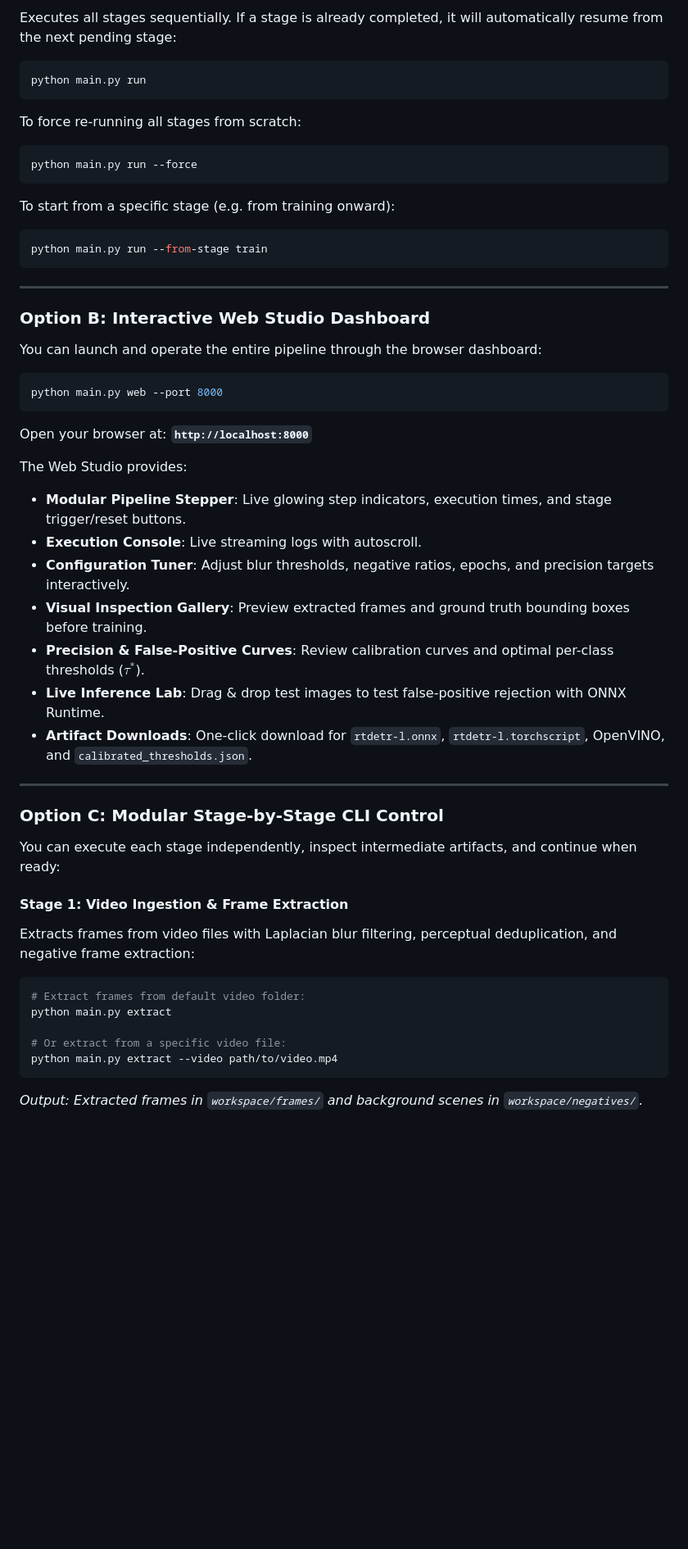
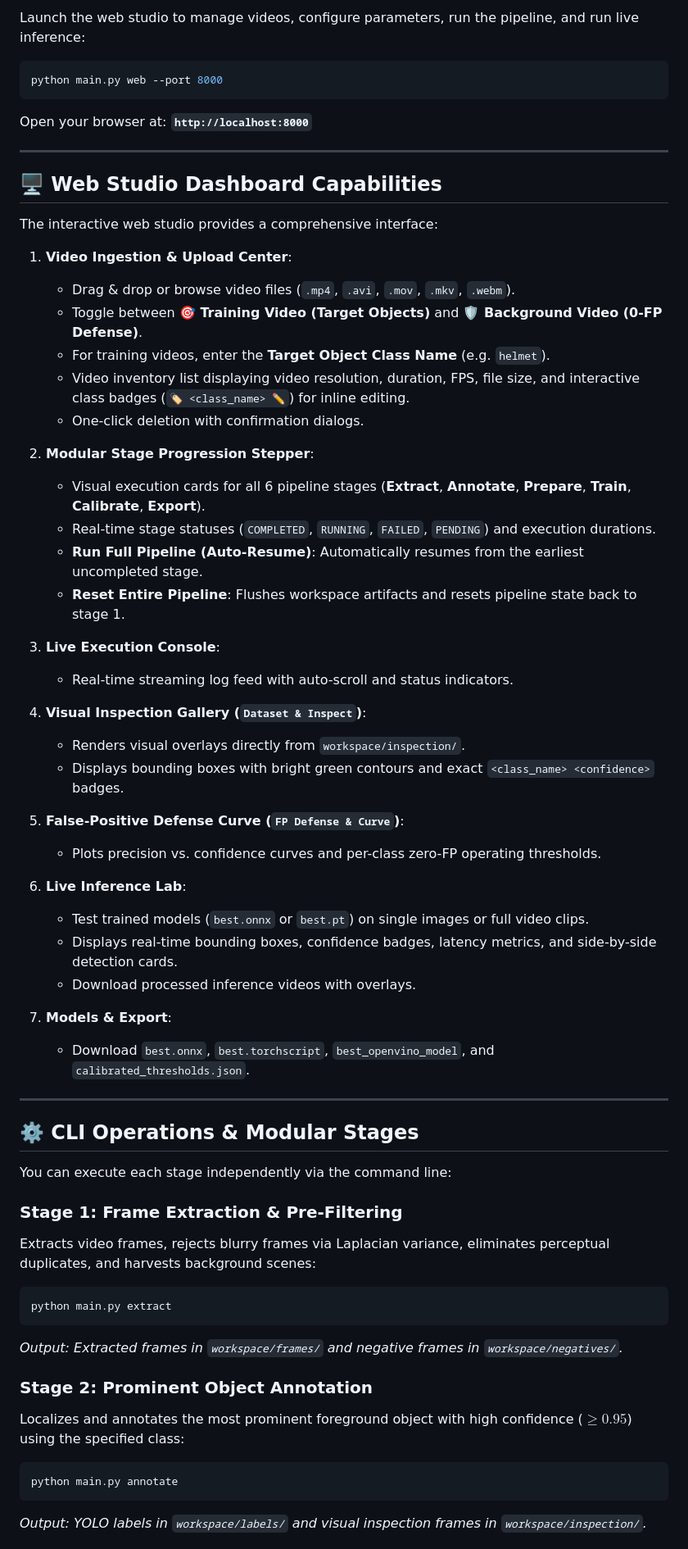
Before and after one commit to kabilme/RT-DETR-Automated-Training, a Markdown page: README.md, the part around one of its changes. Shown at 82% size. Rendered like a GitHub page; blank space fills up the shorter version.

````diff
--- a/README.md
+++ b/README.md
@@ -61,53 +50,65 @@ d:\RT_DETR\
-Executes all stages sequentially. If a stage is already completed, it will automatically resume from the next pending stage:
-
-```powershell
-python main.py run
-```
-
-To force re-running all stages from scratch:
-```powershell
-python main.py run --force
-```
-
-To start from a specific stage (e.g. from training onward):
-```powershell
-python main.py run --from-stage train
-```
-
----
-
-### Option B: Interactive Web Studio Dashboard
-
-You can launch and operate the entire pipeline through the browser dashboard:
+Launch the web studio to manage videos, configure parameters, run the pipeline, and run live inference:
 
 ```powershell
 python main.py web --port 8000
 ```
+
 Open your browser at: **`http://localhost:8000`**
-
-The Web Studio provides:
-- **Modular Pipeline Stepper**: Live glowing step indicators, execution times, and stage trigger/reset buttons.
-- **Execution Console**: Live streaming logs with autoscroll.
-- **Configuration Tuner**: Adjust blur thresholds, negative ratios, epochs, and precision targets interactively.
-- **Visual Inspection Gallery**: Preview extracted frames and ground truth bounding boxes before training.
-- **Precision & False-Positive Curves**: Review calibration curves and optimal per-class thresholds ($\tau^*$).
-- **Live Inference Lab**: Drag & drop test images to test false-positive rejection with ONNX Runtime.
-- **Artifact Downloads**: One-click download for `rtdetr-l.onnx`, `rtdetr-l.torchscript`, OpenVINO, and `calibrated_thresholds.json`.
 
 ---
 
-### Option C: Modular Stage-by-Stage CLI Control
+## 🖥️ Web Studio Dashboard Capabilities
 
-You can execute each stage independently, inspect intermediate artifacts, and continue when ready:
+The interactive web studio provides a comprehensive interface:
 
-#### Stage 1: Video Ingestion & Frame Extraction
-Extracts frames from video files with Laplacian blur filtering, perceptual deduplication, and negative frame extraction:
+1. **Video Ingestion & Upload Center**:
+   - Drag & drop or browse video files (`.mp4`, `.avi`, `.mov`, `.mkv`, `.webm`).
+   - Toggle between **🎯 Training Video (Target Objects)** and **🛡️ Background Video (0-FP Defense)**.
+   - For training videos, enter the **Target Object Class Name** (e.g. `helmet`).
+   - Video inventory list displaying video resolution, duration, FPS, file size, and interactive class badges (`🏷️ <class_name> ✏️`) for inline editing.
+   - One-click deletion with confirmation dialogs.
+
+2. **Modular Stage Progression Stepper**:
+   - Visual execution cards for all 6 pipeline stages (**Extract**, **Annotate**, **Prepare**, **Train**, **Calibrate**, **Export**).
+   - Real-time stage statuses (`COMPLETED`, `RUNNING`, `FAILED`, `PENDING`) and execution durations.
+   - **Run Full Pipeline (Auto-Resume)**: Automatically resumes from the earliest uncompleted stage.
+   - **Reset Entire Pipeline**: Flushes workspace artifacts and resets pipeline state back to stage 1.
+
+3. **Live Execution Console**:
+   - Real-time streaming log feed with auto-scroll and status indicators.
+
+4. **Visual Inspection Gallery (`Dataset & Inspect`)**:
+   - Renders visual overlays directly from `workspace/inspection/`.
+   - Displays bounding boxes with bright green contours and exact `<class_name> <confidence>` badges.
+
+5. **False-Positive Defense Curve (`FP Defense & Curve`)**:
+   - Plots precision vs. confidence curves and per-class zero-FP operating thresholds.
+
+6. **Live Inference Lab**:
+   - Test trained models (`best.onnx` or `best.pt`) on single images or full video clips.
+   - Displays real-time bounding boxes, confidence badges, latency metrics, and side-by-side detection cards.
+   - Download processed inference videos with overlays.
+
+7. **Models & Export**:
+   - Download `best.onnx`, `best.torchscript`, `best_openvino_model`, and `calibrated_thresholds.json`.
+
+---
+
+## ⚙️ CLI Operations & Modular Stages
+
+You can execute each stage independently via the command line:
+
+### Stage 1: Frame Extraction & Pre-Filtering
+Extracts video frames, rejects blurry frames via Laplacian variance, eliminates perceptual duplicates, and harvests background scenes:
 ```powershell
-# Extract frames from default video folder:
 python main.py extract
+```
+*Output: Extracted frames in `workspace/frames/` and negative frames in `workspace/negatives/`.*
 
-# Or extract from a specific video file:
-python main.py extract --video path/to/video.mp4
+### Stage 2: Prominent Object Annotation
+Localizes and annotates the most prominent foreground object with high confidence ($\ge 0.95$) using the specified class:
+```powershell
+python main.py annotate
 ```
-*Output: Extracted frames in `workspace/frames/` and background scenes in `workspace/negatives/`.*
+*Output: YOLO labels in `workspace/labels/` and visual inspection frames in `workspace/inspection/`.*
 
````
Also changed, not shown: other parts of README.md (+129 -98 lines).
